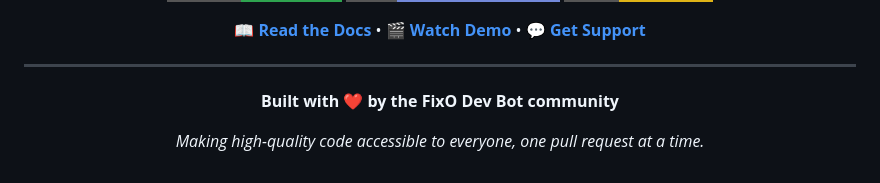
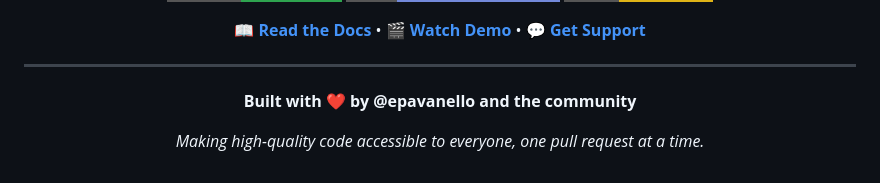
Before and after one commit to epavanello/fixodev, a Markdown page: README.md, the part around the change. Drawn GitHub-style; badges without logos.

Commit message:
fix: Automated changes for epavanello/fixodev#81 by FixODev

```diff
--- a/README.md
+++ b/README.md
@@ -350,7 +350,7 @@ This project is licensed under the **Business Source License 1.1 (BSL-1.1)**.
 
 <div align="center">
 
-**Built with ❤️ by the FixO Dev Bot community**
+**Built with ❤️ by @epavanello and the community**
 
 _Making high-quality code accessible to everyone, one pull request at a time._
 
```
